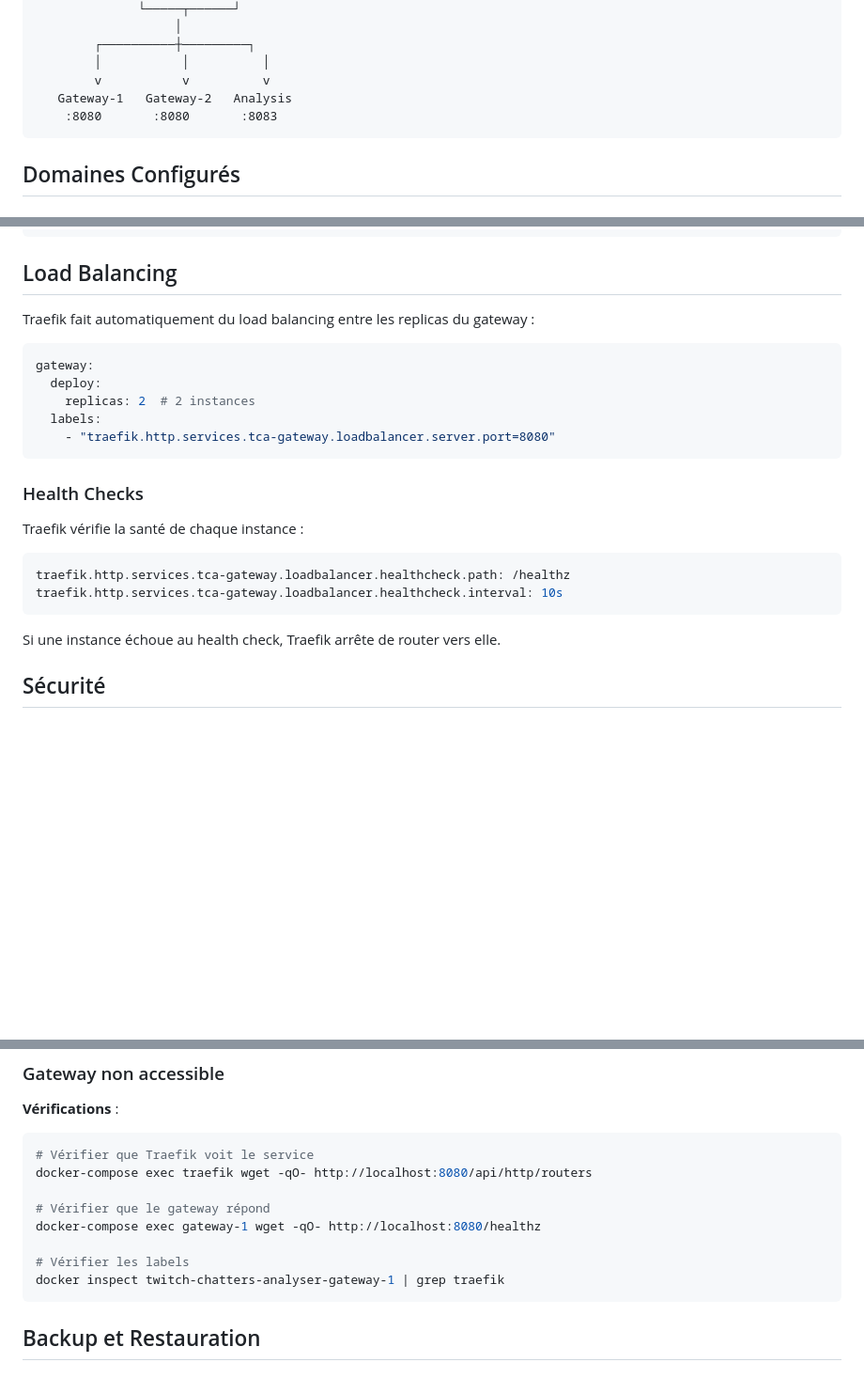
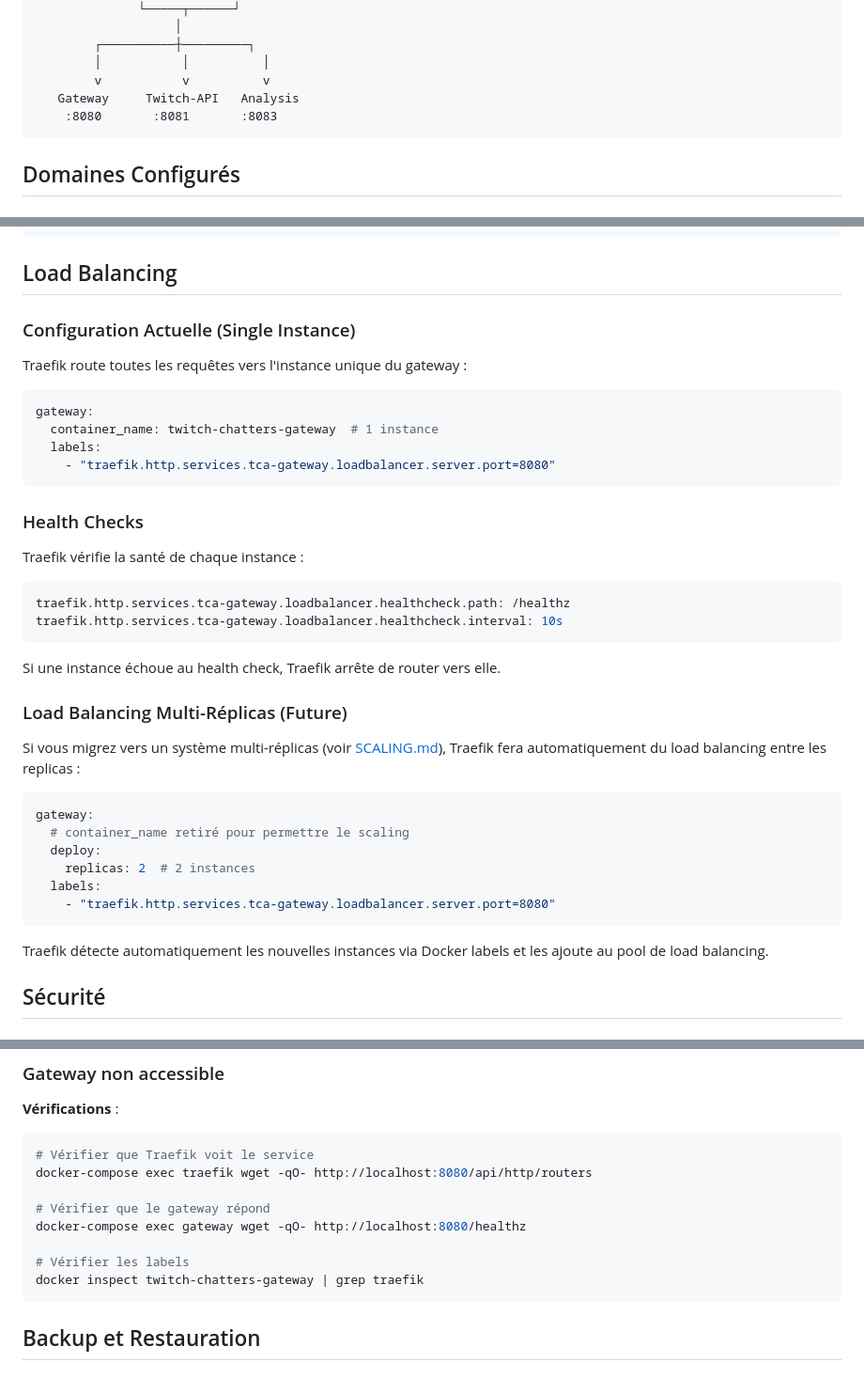
Before and after one commit to vignemail1/twitch-chatters-analyser, a Markdown page: docs/TRAEFIK.md, 3 parts joined by grey strips. Shown at 94% size. Drawn GitHub-style; blank space fills up the shorter version.

Commit message:
docs: fix TRAEFIK.md - clarify load balancing section for single instance

````diff
--- a/docs/TRAEFIK.md
+++ b/docs/TRAEFIK.md
@@ -17,8 +17,8 @@ Ce document explique la configuration Traefik avec terminaison TLS automatique v
         ┌──────────┼─────────┐
         │           │          │
         v           v          v
-   Gateway-1   Gateway-2   Analysis
-    :8080       :8080       :8083
+   Gateway     Twitch-API   Analysis
+    :8080       :8081       :8083
 ```
 
 ## Domaines Configurés
@@ -162,12 +162,13 @@ openssl req -x509 -nodes -days 365 -newkey rsa:2048 \
 
 ## Load Balancing
 
-Traefik fait automatiquement du load balancing entre les replicas du gateway :
+### Configuration Actuelle (Single Instance)
+
+Traefik route toutes les requêtes vers l'instance unique du gateway :
 
 ```yaml
 gateway:
-  deploy:
-    replicas: 2  # 2 instances
+  container_name: twitch-chatters-gateway  # 1 instance
   labels:
     - "traefik.http.services.tca-gateway.loadbalancer.server.port=8080"
 ```
@@ -182,6 +183,21 @@ traefik.http.services.tca-gateway.loadbalancer.healthcheck.interval: 10s
 ```
 
 Si une instance échoue au health check, Traefik arrête de router vers elle.
+
+### Load Balancing Multi-Réplicas (Future)
+
+Si vous migrez vers un système multi-réplicas (voir [SCALING.md](SCALING.md)), Traefik fera automatiquement du load balancing entre les replicas :
+
+```yaml
+gateway:
+  # container_name retiré pour permettre le scaling
+  deploy:
+    replicas: 2  # 2 instances
+  labels:
+    - "traefik.http.services.tca-gateway.loadbalancer.server.port=8080"
+```
+
+Traefik détecte automatiquement les nouvelles instances via Docker labels et les ajoute au pool de load balancing.
 
 ## Sécurité
 
@@ -286,10 +302,10 @@ certificatesresolvers.letsencrypt.acme.caServer: https://acme-staging-v02.api.le
 docker-compose exec traefik wget -qO- http://localhost:8080/api/http/routers
 
 # Vérifier que le gateway répond
-docker-compose exec gateway-1 wget -qO- http://localhost:8080/healthz
+docker-compose exec gateway wget -qO- http://localhost:8080/healthz
 
 # Vérifier les labels
-docker inspect twitch-chatters-analyser-gateway-1 | grep traefik
+docker inspect twitch-chatters-gateway | grep traefik
 ```
 
 ## Backup et Restauration
````
Also changed, not shown: other parts of docs/TRAEFIK.md (+1 -1 lines).
